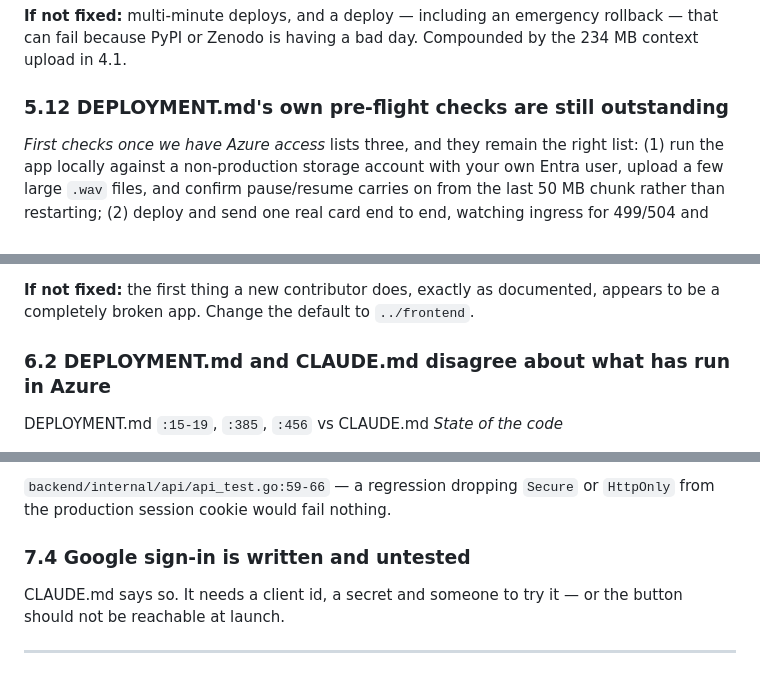
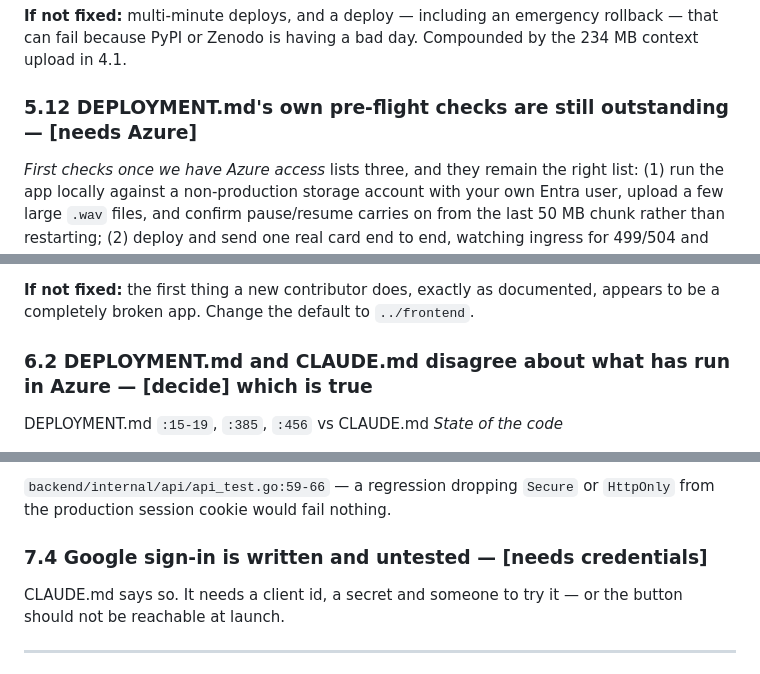
Before and after one commit to TimMisiak/EASBirdNet, a Markdown page: TODO.md, 3 parts joined by grey strips. Drawn GitHub-style.

```diff
--- a/TODO.md
+++ b/TODO.md
@@ -539,7 +592,7 @@ cache, so every deploy pip-installs the pinned requirements and re-downloads
 rollback — that can fail because PyPI or Zenodo is having a bad day. Compounded
 by the 234 MB context upload in 4.1.
 
-### 5.12 DEPLOYMENT.md's own pre-flight checks are still outstanding
+### 5.12 DEPLOYMENT.md's own pre-flight checks are still outstanding — **[needs Azure]**
 
 *First checks once we have Azure access* lists three, and they remain the right
 list: (1) run the app locally against a non-production storage account with your
@@ -569,7 +622,7 @@ struct correctly use `../`.
 **If not fixed:** the first thing a new contributor does, exactly as documented,
 appears to be a completely broken app. Change the default to `../frontend`.
 
-### 6.2 DEPLOYMENT.md and CLAUDE.md disagree about what has run in Azure
+### 6.2 DEPLOYMENT.md and CLAUDE.md disagree about what has run in Azure — **[decide]** which is true
 DEPLOYMENT.md `:15-19`, `:385`, `:456` vs CLAUDE.md *State of the code*
 
 DEPLOYMENT.md says "nothing here is provisioned yet; the Terraform has never
@@ -635,7 +688,7 @@ nonce-mismatch and a not-on-roster test against a stub provider would be cheap.
 `backend/internal/api/api_test.go:59-66` — a regression dropping `Secure` or
 `HttpOnly` from the production session cookie would fail nothing.
 
-### 7.4 Google sign-in is written and untested
+### 7.4 Google sign-in is written and untested — **[needs credentials]**
 CLAUDE.md says so. It needs a client id, a secret and someone to try it — or the
 button should not be reachable at launch.
 
```
Also changed, not shown: other parts of TODO.md (+59 -6 lines).
